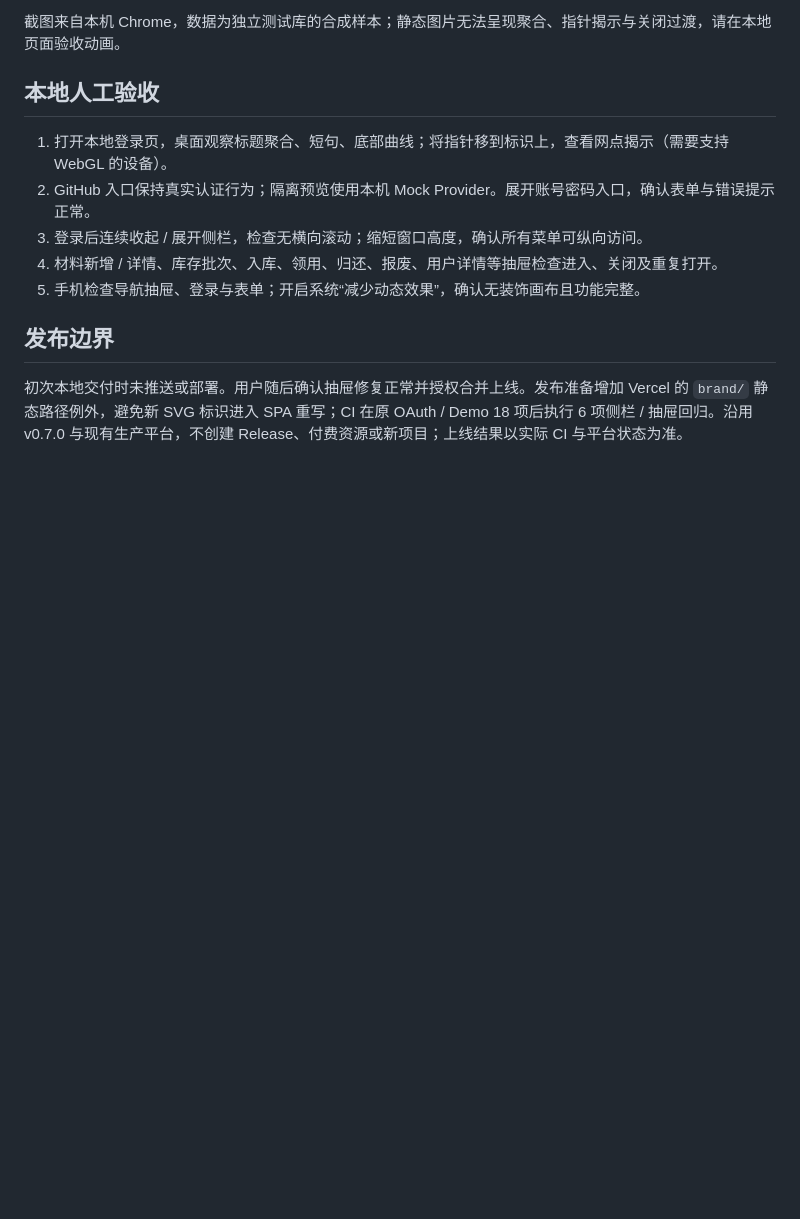
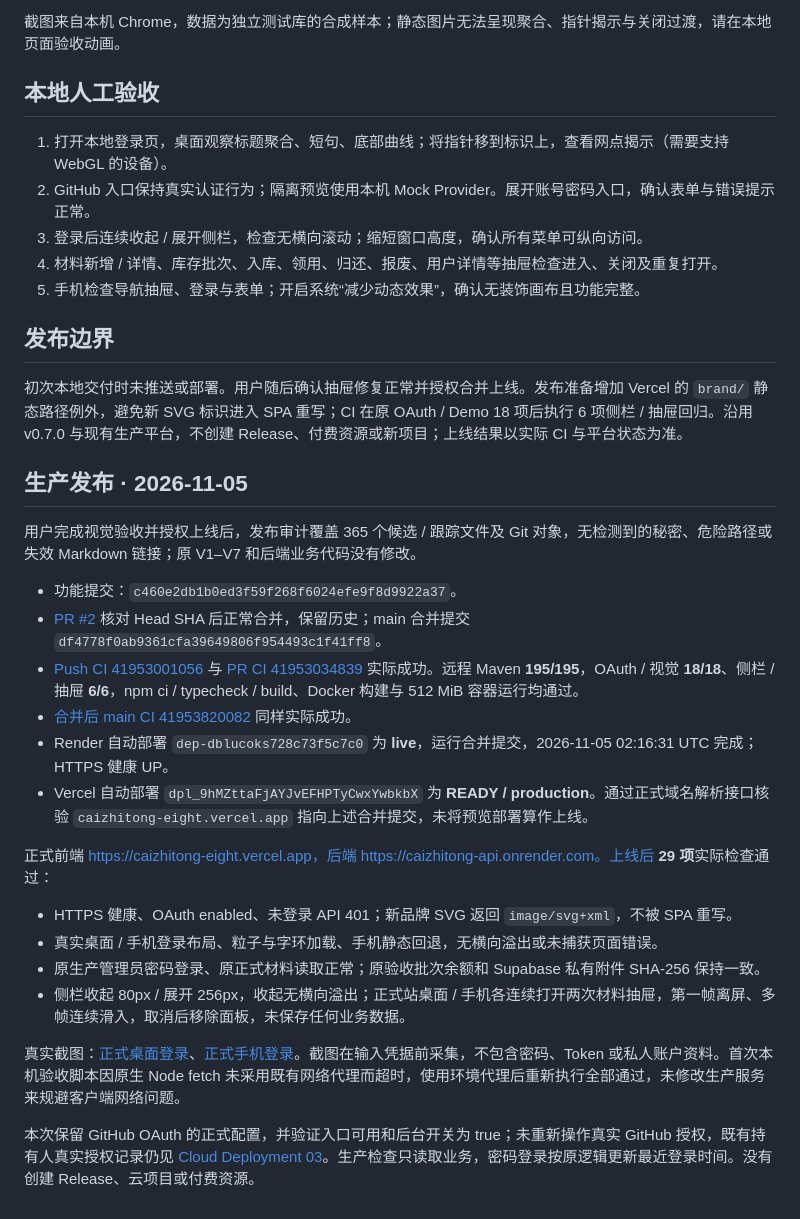
Before and after one commit to JouCristian/CaiZhiTong, a Markdown page: docs/UI-POLISH-01.md, the part around the change. Rendered like a GitHub page; blank space fills up the shorter version.

Commit message:
docs: record verified UI production rollout

```diff
--- a/docs/UI-POLISH-01.md
+++ b/docs/UI-POLISH-01.md
@@ -68,3 +68,25 @@ OAuth / 视觉最终回归 **18/18 通过**（36.4 秒），保留原 14 项认
 ## 发布边界
 
 初次本地交付时未推送或部署。用户随后确认抽屉修复正常并授权合并上线。发布准备增加 Vercel 的 `brand/` 静态路径例外，避免新 SVG 标识进入 SPA 重写；CI 在原 OAuth / Demo 18 项后执行 6 项侧栏 / 抽屉回归。沿用 v0.7.0 与现有生产平台，不创建 Release、付费资源或新项目；上线结果以实际 CI 与平台状态为准。
+
+## 生产发布 · 2026-11-05
+
+用户完成视觉验收并授权上线后，发布审计覆盖 365 个候选 / 跟踪文件及 Git 对象，无检测到的秘密、危险路径或失效 Markdown 链接；原 V1–V7 和后端业务代码没有修改。
+
+- 功能提交：`c460e2db1b0ed3f59f268f6024efe9f8d9922a37`。
+- [PR #2](https://github.com/JouCristian/CaiZhiTong/pull/2) 核对 Head SHA 后正常合并，保留历史；main 合并提交 `df4778f0ab9361cfa39649806f954493c1f41ff8`。
+- [Push CI 41953001056](https://github.com/JouCristian/CaiZhiTong/actions/runs/41953001056) 与 [PR CI 41953034839](https://github.com/JouCristian/CaiZhiTong/actions/runs/41953034839) 实际成功。远程 Maven **195/195**，OAuth / 视觉 **18/18**、侧栏 / 抽屉 **6/6**，npm ci / typecheck / build、Docker 构建与 512 MiB 容器运行均通过。
+- [合并后 main CI 41953820082](https://github.com/JouCristian/CaiZhiTong/actions/runs/41953820082) 同样实际成功。
+- Render 自动部署 `dep-dblucoks728c73f5c7c0` 为 **live**，运行合并提交，2026-11-05 02:16:31 UTC 完成；HTTPS 健康 UP。
+- Vercel 自动部署 `dpl_9hMZttaFjAYJvEFHPTyCwxYwbkbX` 为 **READY / production**。通过正式域名解析接口核验 `caizhitong-eight.vercel.app` 指向上述合并提交，未将预览部署算作上线。
+
+正式前端 https://caizhitong-eight.vercel.app，后端 https://caizhitong-api.onrender.com。上线后 **29 项**实际检查通过：
+
+- HTTPS 健康、OAuth enabled、未登录 API 401；新品牌 SVG 返回 `image/svg+xml`，不被 SPA 重写。
+- 真实桌面 / 手机登录布局、粒子与字环加载、手机静态回退，无横向溢出或未捕获页面错误。
+- 原生产管理员密码登录、原正式材料读取正常；原验收批次余额和 Supabase 私有附件 SHA-256 保持一致。
+- 侧栏收起 80px / 展开 256px，收起无横向溢出；正式站桌面 / 手机各连续打开两次材料抽屉，第一帧离屏、多帧连续滑入，取消后移除面板，未保存任何业务数据。
+
+真实截图：[正式桌面登录](screenshots/ui-polish-cloud-login-desktop.png)、[正式手机登录](screenshots/ui-polish-cloud-login-mobile.png)。截图在输入凭据前采集，不包含密码、Token 或私人账户资料。首次本机验收脚本因原生 Node fetch 未采用既有网络代理而超时，使用环境代理后重新执行全部通过，未修改生产服务来规避客户端网络问题。
+
+本次保留 GitHub OAuth 的正式配置，并验证入口可用和后台开关为 true；未重新操作真实 GitHub 授权，既有持有人真实授权记录仍见 [Cloud Deployment 03](CLOUD-DEPLOYMENT-03.md)。生产检查只读取业务，密码登录按原逻辑更新最近登录时间。没有创建 Release、云项目或付费资源。
```
Also changed, not shown: README.md (+4 -4 lines), docs/DEVELOPMENT.md (+2 -0 lines), docs/screenshots/ui-polish-cloud-login-desktop.png (added), docs/screenshots/ui-polish-cloud-login-mobile.png (added).
